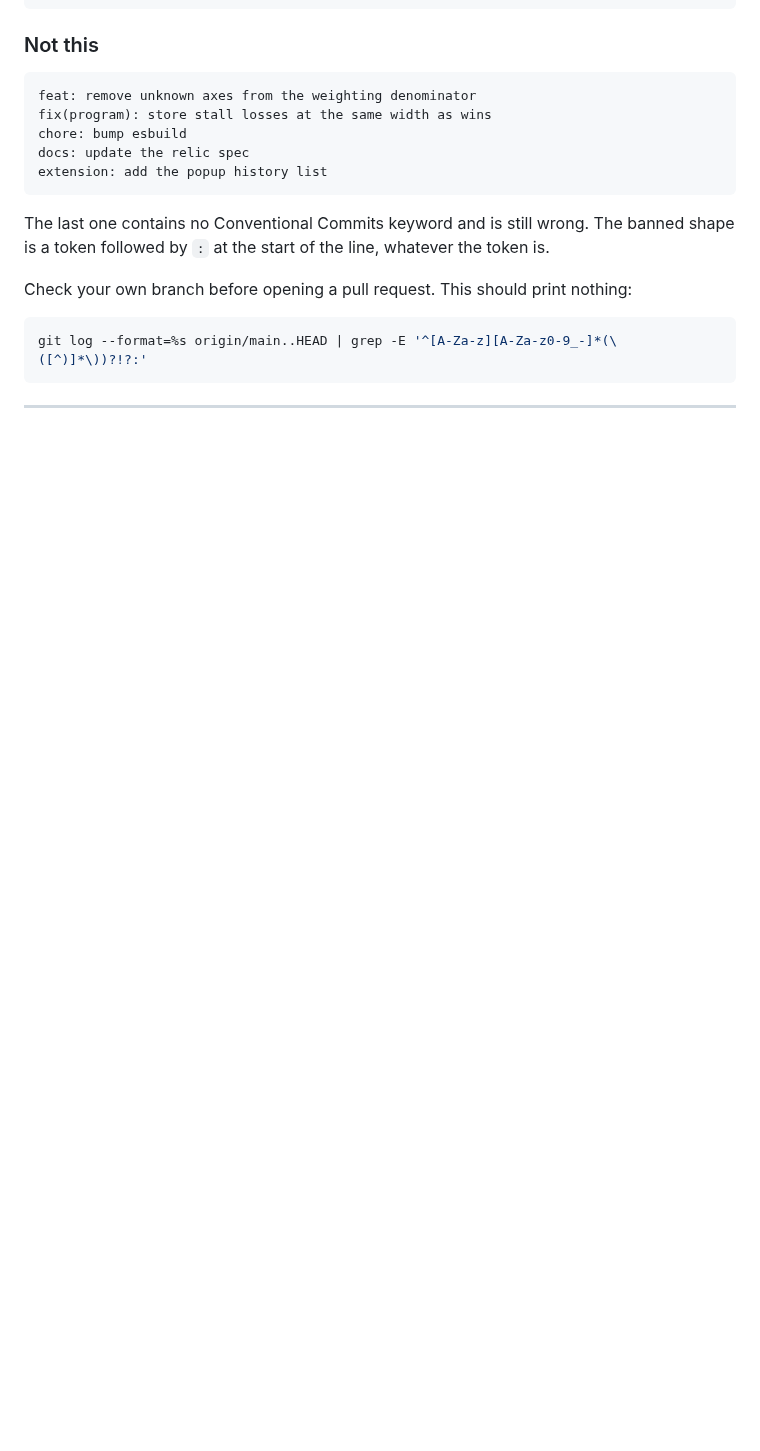
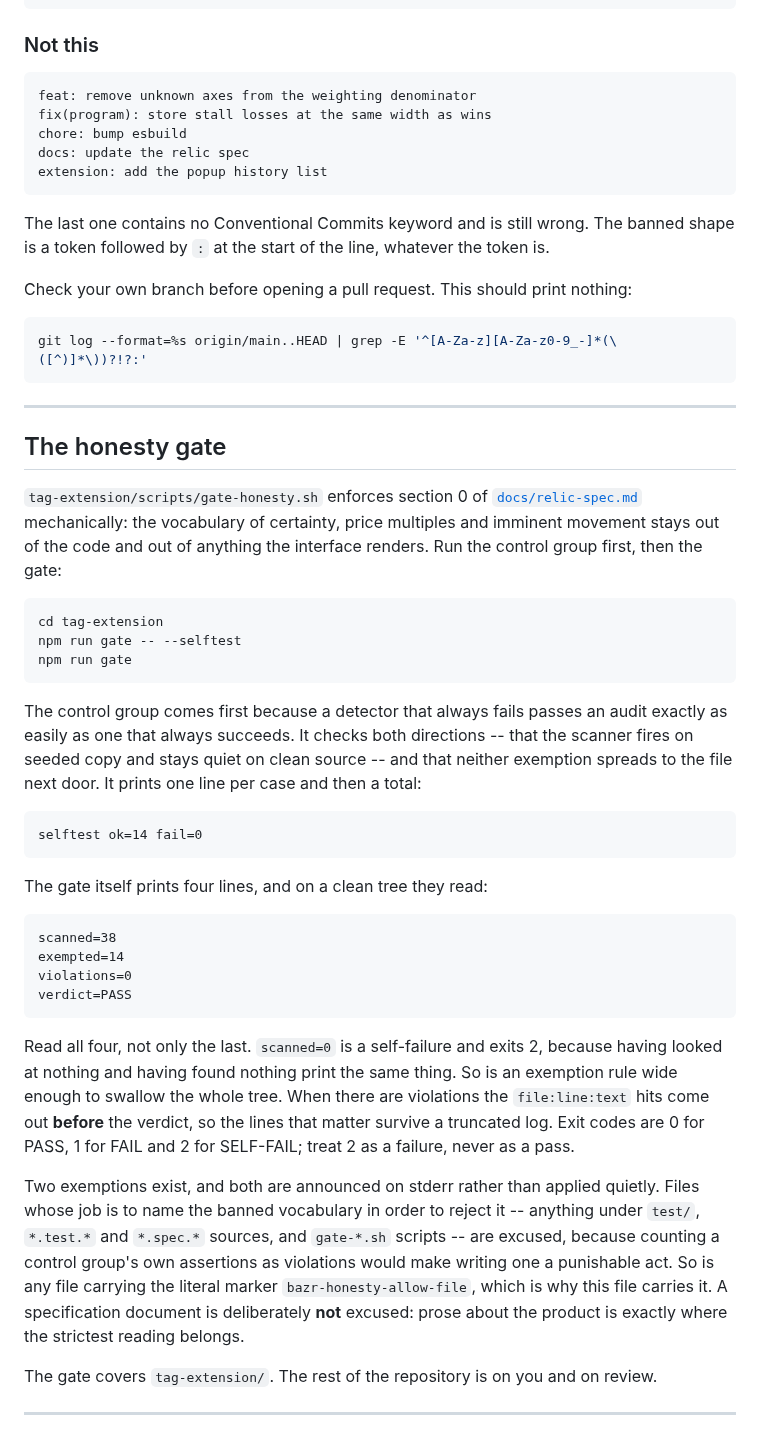
Before and after one commit to BazrMarket/bazr, a Markdown page: CONTRIBUTING.md, the part around the change. Rendered like a GitHub page; blank space fills up the shorter version.

Commit message:
write the honesty gate section of CONTRIBUTING

````diff
--- a/CONTRIBUTING.md
+++ b/CONTRIBUTING.md
@@ -255,3 +255,56 @@ git log --format=%s origin/main..HEAD | grep -E '^[A-Za-z][A-Za-z0-9_-]*(\([^)]*
 ```
 
 ---
+
+## The honesty gate
+
+`tag-extension/scripts/gate-honesty.sh` enforces section 0 of
+[`docs/relic-spec.md`](docs/relic-spec.md) mechanically: the vocabulary of
+certainty, price multiples and imminent movement stays out of the code and out
+of anything the interface renders. Run the control group first, then the gate:
+
+```bash
+cd tag-extension
+npm run gate -- --selftest
+npm run gate
+```
+
+The control group comes first because a detector that always fails passes an
+audit exactly as easily as one that always succeeds. It checks both directions
+-- that the scanner fires on seeded copy and stays quiet on clean source -- and
+that neither exemption spreads to the file next door. It prints one line per
+case and then a total:
+
+```
+selftest ok=14 fail=0
+```
+
+The gate itself prints four lines, and on a clean tree they read:
+
+```
+scanned=38
+exempted=14
+violations=0
+verdict=PASS
+```
+
+Read all four, not only the last. `scanned=0` is a self-failure and exits 2,
+because having looked at nothing and having found nothing print the same thing.
+So is an exemption rule wide enough to swallow the whole tree. When there are
+violations the `file:line:text` hits come out **before** the verdict, so the
+lines that matter survive a truncated log. Exit codes are 0 for PASS, 1 for
+FAIL and 2 for SELF-FAIL; treat 2 as a failure, never as a pass.
+
+Two exemptions exist, and both are announced on stderr rather than applied
+quietly. Files whose job is to name the banned vocabulary in order to reject it
+-- anything under `test/`, `*.test.*` and `*.spec.*` sources, and `gate-*.sh`
+scripts -- are excused, because counting a control group's own assertions as
+violations would make writing one a punishable act. So is any file carrying the
+literal marker `bazr-honesty-allow-file`, which is why this file carries it. A
+specification document is deliberately **not** excused: prose about the product
+is exactly where the strictest reading belongs.
+
+The gate covers `tag-extension/`. The rest of the repository is on you and on
+review.
+
+---
````
